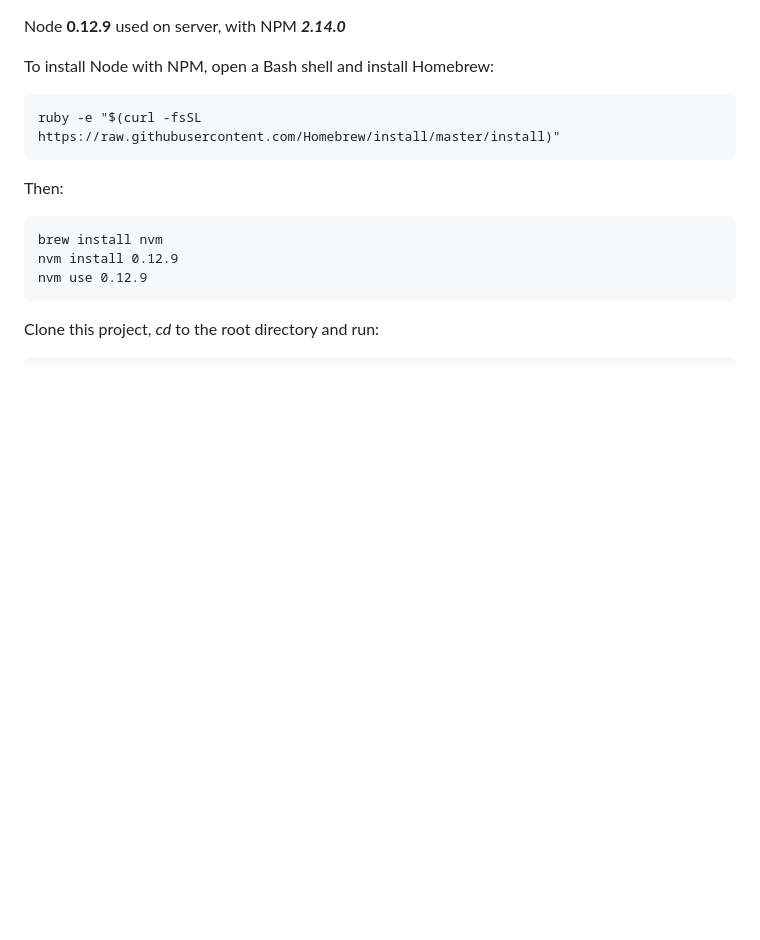
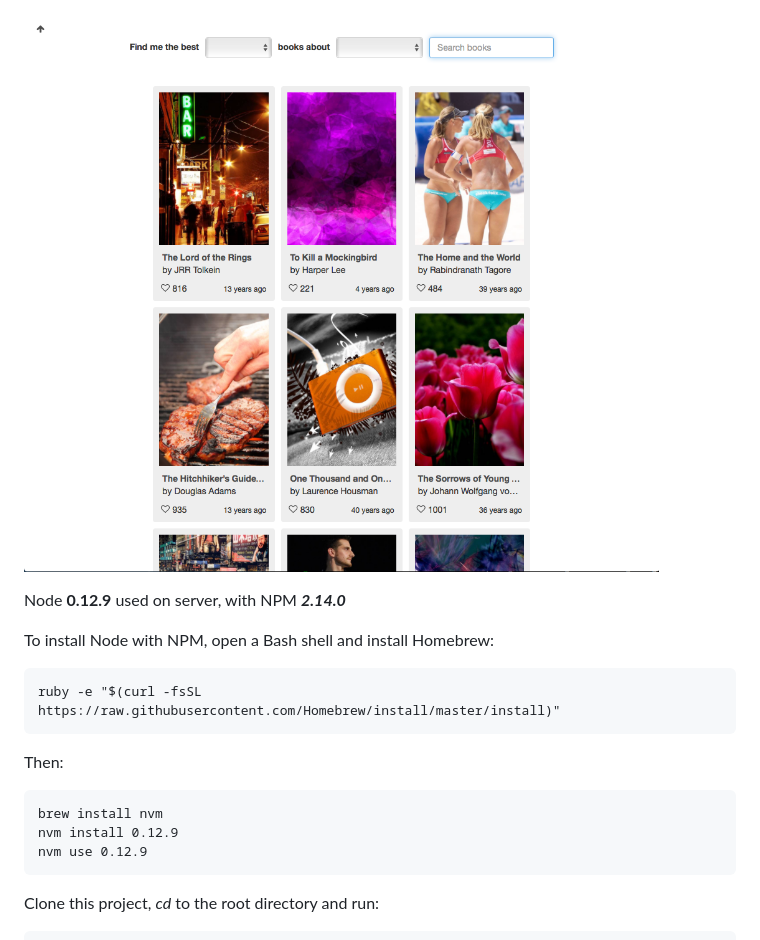
Before and after one commit to JoaoGuedes/reedsy, a Markdown page: README.md, the part around the change. Drawn GitHub-style; pictures changed too: resources/screenshot.png (added); blank space fills up the shorter version.

Commit message:
screenshot added to README

```diff
--- a/README.md
+++ b/README.md
@@ -1,3 +1,5 @@
+![Screenshot](https://github.com/JoaoGuedes/reedsy/blob/master/resources/screenshot.png "Screenshot")
+
 Node **0.12.9** used on server, with NPM ***2.14.0***
 
 To install Node with NPM, open a Bash shell and install Homebrew:
```
